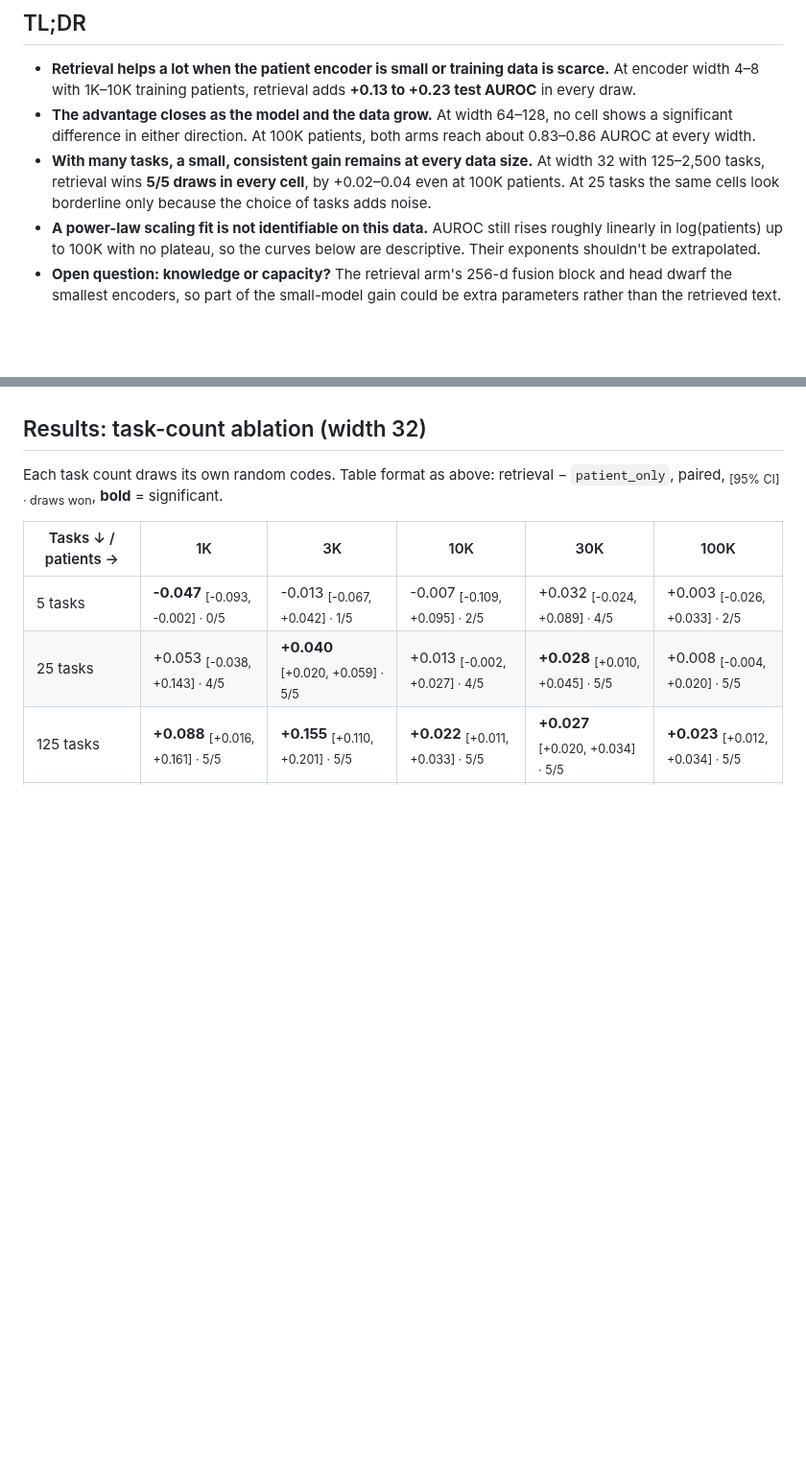
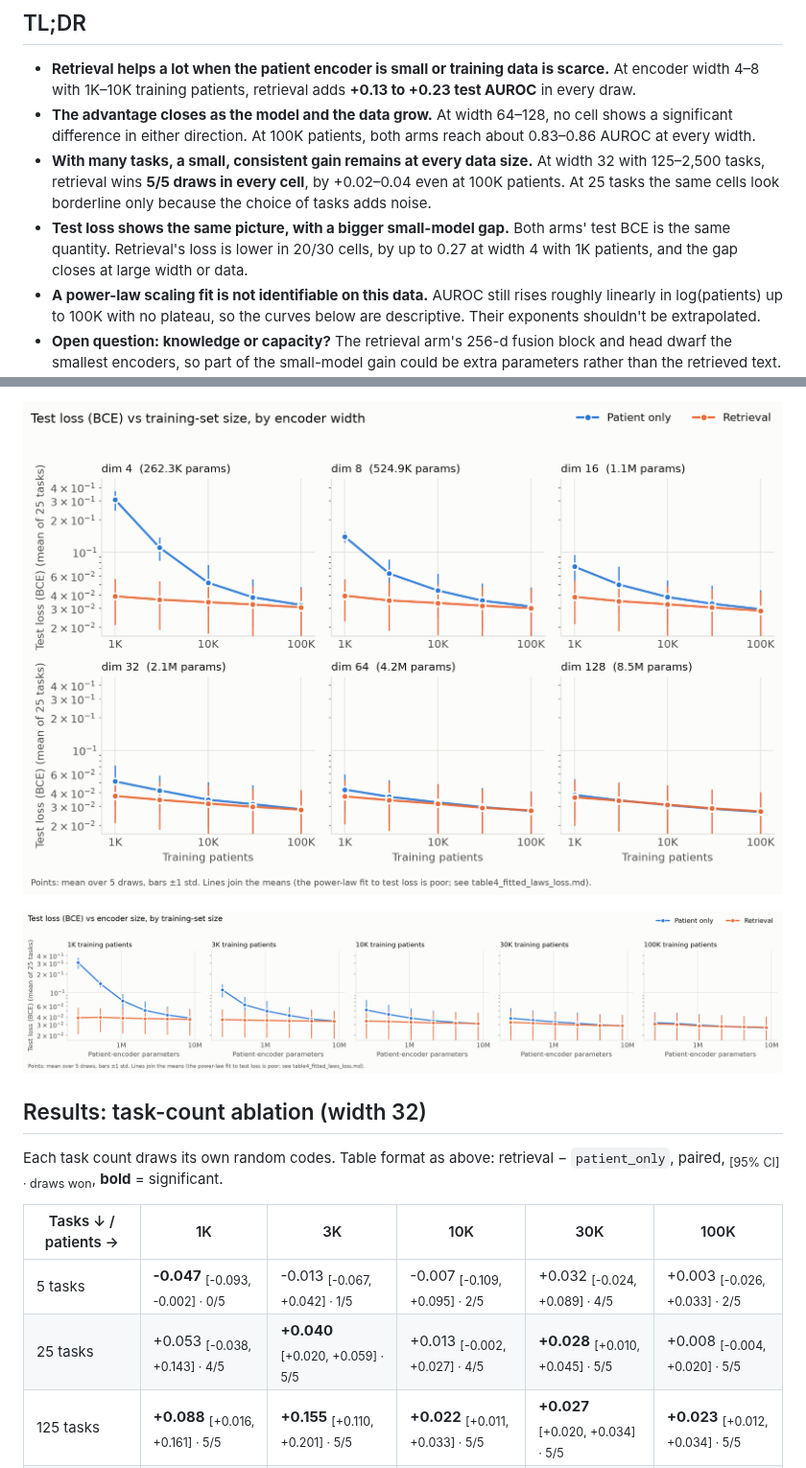
Before and after one commit to McDermottHealthAI/medrap-experiments, a Markdown page: results/mimic_iv_scaling_laws/README.md, 2 parts joined by grey strips. Shown at 96% size. Drawn GitHub-style; pictures changed too: results/mimic_iv_scaling_laws/plots/fig1_data_scaling_loss.png (added), results/mimic_iv_scaling_laws/plots/fig2_capacity_scaling_loss.png (added); blank space fills up the shorter version.

```diff
--- a/results/mimic_iv_scaling_laws/README.md
+++ b/results/mimic_iv_scaling_laws/README.md
@@ -18,6 +18,9 @@
   125–2,500 tasks, retrieval wins **5/5 draws in every cell**, by +0.02–0.04 even at 100K
   patients. At 25 tasks the same cells look borderline only because the choice of tasks adds
   noise.
+- **Test loss shows the same picture, with a bigger small-model gap.** Both arms' test BCE is
+  the same quantity. Retrieval's loss is lower in 20/30 cells, by up to 0.27 at width 4 with 1K
+  patients, and the gap closes at large width or data.
 - **A power-law scaling fit is not identifiable on this data.** AUROC still rises roughly
   linearly in log(patients) up to 100K with no plateau, so the curves below are descriptive.
   Their exponents shouldn't be extrapolated.
@@ -134,3 +168,7 @@ extrapolation.
+![Test loss vs training patients, by width](plots/fig1_data_scaling_loss.png)
+
+![Test loss vs encoder parameters, by training size](plots/fig2_capacity_scaling_loss.png)
+
 ## Results: task-count ablation (width 32)
 
 Each task count draws its own random codes. Table format as above: retrieval −
```
Also changed, not shown: other parts of results/mimic_iv_scaling_laws/README.md (+31 -0 lines), mimic_iv_scaling_laws/DESIGN.md (+6 -3 lines), results/mimic_iv_scaling_laws/plots/fig3_retrieval_advantage_loss.png (added), 3 other files.
